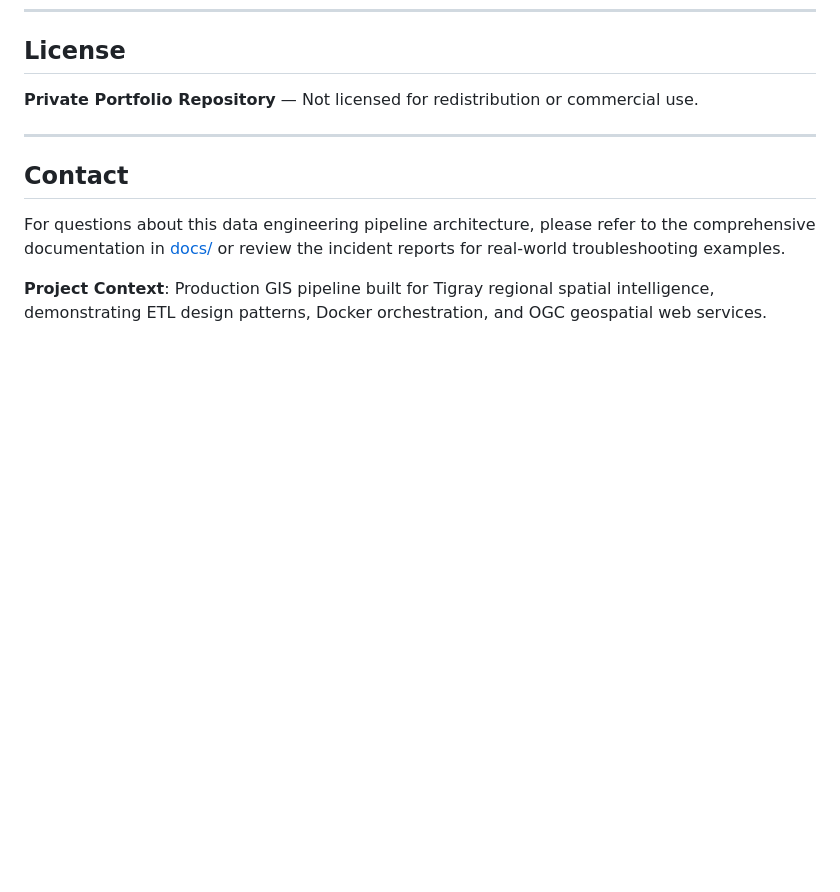
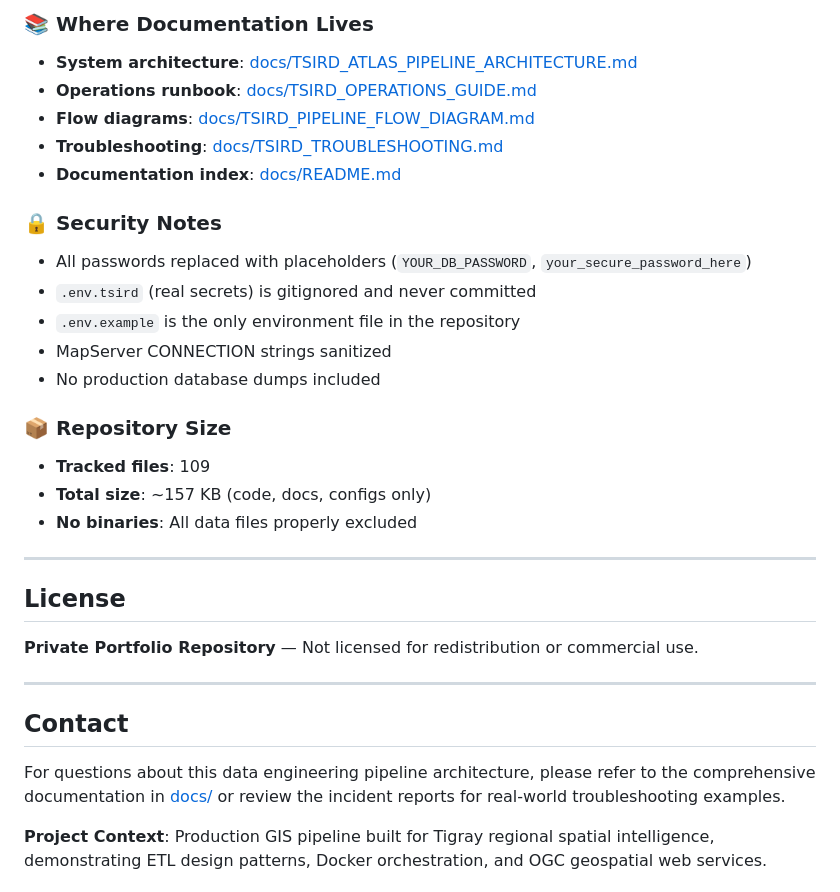
Before and after one commit to fikrukidane/tsird-atlas, a Markdown page: README.md, the part around one of its changes. Rendered like a GitHub page; blank space fills up the shorter version.

Commit message:
Add Release Checklist: document excluded data, secrets, and local setup

```diff
--- a/README.md
+++ b/README.md
@@ -180,3 +249,27 @@ docker-compose logs --tail=50 mapserver
+### 📚 Where Documentation Lives
+
+- **System architecture**: [docs/TSIRD_ATLAS_PIPELINE_ARCHITECTURE.md](docs/TSIRD_ATLAS_PIPELINE_ARCHITECTURE.md)
+- **Operations runbook**: [docs/TSIRD_OPERATIONS_GUIDE.md](docs/TSIRD_OPERATIONS_GUIDE.md)
+- **Flow diagrams**: [docs/TSIRD_PIPELINE_FLOW_DIAGRAM.md](docs/TSIRD_PIPELINE_FLOW_DIAGRAM.md)
+- **Troubleshooting**: [docs/TSIRD_TROUBLESHOOTING.md](docs/TSIRD_TROUBLESHOOTING.md)
+- **Documentation index**: [docs/README.md](docs/README.md)
+
+### 🔒 Security Notes
+
+- All passwords replaced with placeholders (`YOUR_DB_PASSWORD`, `your_secure_password_here`)
+- `.env.tsird` (real secrets) is gitignored and never committed
+- `.env.example` is the only environment file in the repository
+- MapServer CONNECTION strings sanitized
+- No production database dumps included
+
+### 📦 Repository Size
+
+- **Tracked files**: 109
+- **Total size**: ~157 KB (code, docs, configs only)
+- **No binaries**: All data files properly excluded
+
+---
+
 ## License
 
 **Private Portfolio Repository** — Not licensed for redistribution or commercial use.
```
Also changed, not shown: other parts of README.md (+69 -0 lines).
